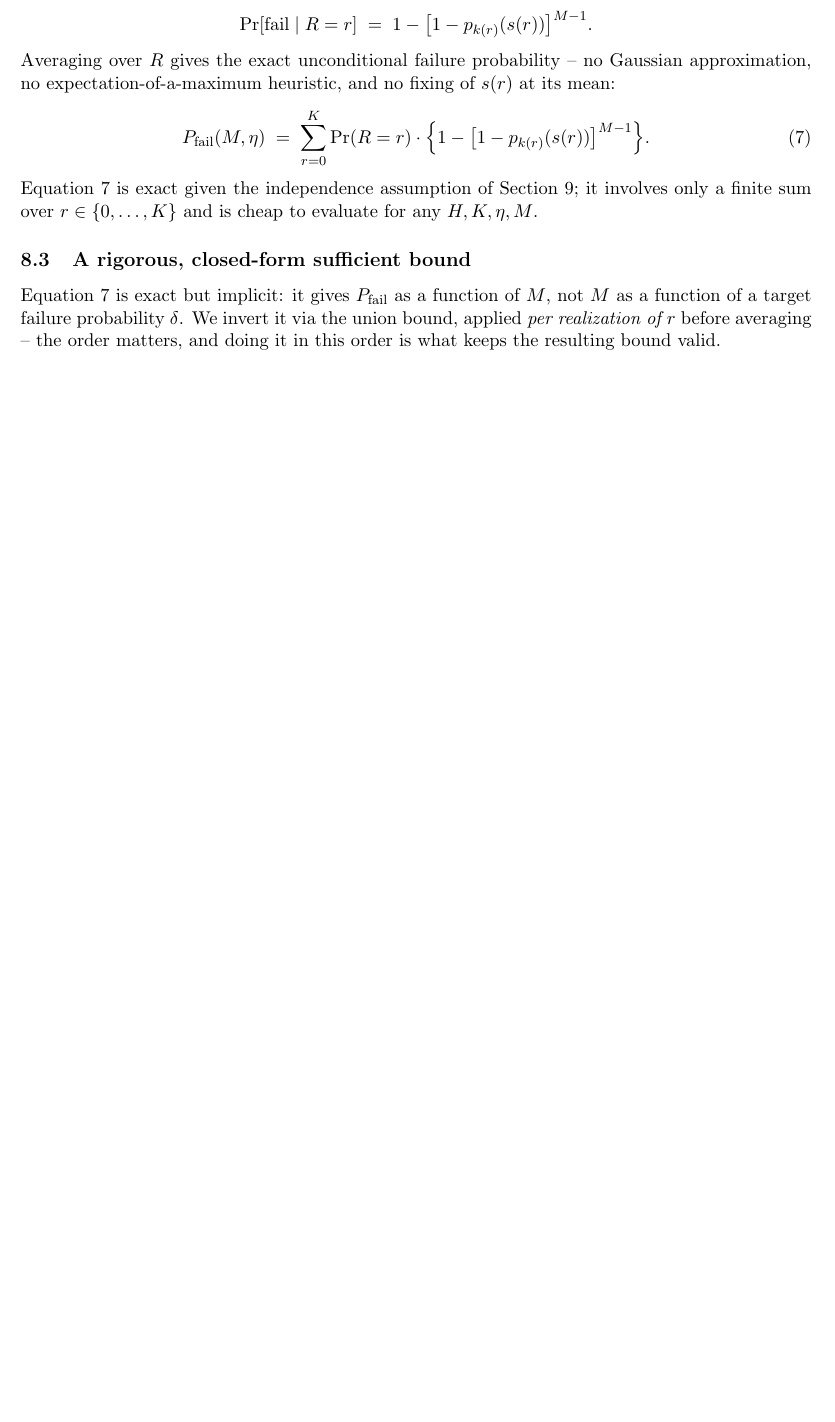
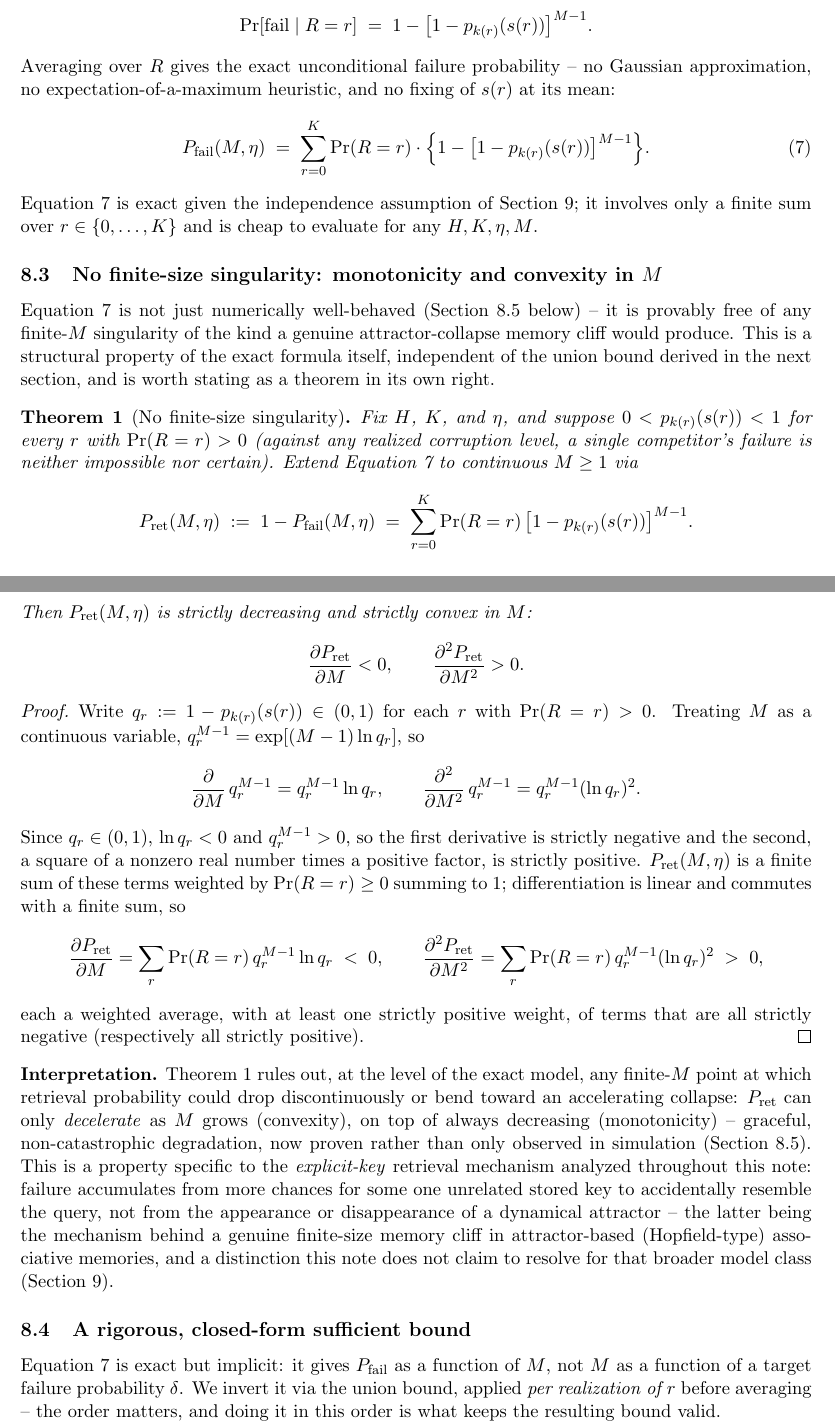
Before and after one commit to ghub-res1578/sudoku-hippocampal-key-value-memory, a LaTeX paper (paper/capacity_bound_supplement.tex): part of page 5 of 8 before the commit and two parts of pages 5 and 6 of 9 after it, the two joined at a grey line, cut so that both start at the same text, the shorter picture padded with empty space. Compiled offline with pdfLaTeX.

Commit message:
Add finite-size smoothness/convexity theorem to the capacity supplement
Proves that the exact failure probability (Eq. 7) is strictly decreasing
and strictly convex in continuous M, given non-degenerate per-realization
tail probabilities -- ruling out any finite-M singularity at the level of
the exact model. Upgrades what was previously only checked numerically
(the exact curve behaves sensibly, the union bound holds) into a proven
guarantee that this architecture's failure mode is graceful competitor
accumulation, never a discontinuous attractor-collapse cliff. Placed as
Section 8.3, between the exact per-realization formula and the union-bound
sufficient capacity result it does not depend on.

```diff
--- a/paper/capacity_bound_supplement.tex
+++ b/paper/capacity_bound_supplement.tex
@@ -11,6 +11,7 @@
 
 \newtheorem{lemma}{Lemma}
 \newtheorem{proposition}{Proposition}
+\newtheorem{theorem}{Theorem}
 
 \title{An Approximate Capacity Bound for Sparse Combinatorial Key-Value Memory:\\
 Full Derivation and Validation}
@@ -307,6 +308,61 @@ Equation~\ref{eq:exactfail} is exact given the independence assumption of
 Section~\ref{sec:limitations}; it involves only a finite sum over $r \in \{0,\dots,K\}$ and is
 cheap to evaluate for any $H,K,\eta,M$.
 
+\subsection{No finite-size singularity: monotonicity and convexity in $M$}
+\label{sec:smoothness}
+
+Equation~\ref{eq:exactfail} is not just numerically well-behaved (Section~\ref{sec:exacttail-validation}
+below) -- it is provably free of any finite-$M$ singularity of the kind a genuine attractor-collapse
+memory cliff would produce. This is a structural property of the exact formula itself, independent of
+the union bound derived in the next section, and is worth stating as a theorem in its own right.
+
+\begin{theorem}[No finite-size singularity]
+\label{thm:smoothness}
+Fix $H$, $K$, and $\eta$, and suppose $0 < p_{k(r)}(s(r)) < 1$ for every $r$ with $\Pr(R=r)>0$ (against
+any realized corruption level, a single competitor's failure is neither impossible nor certain).
+Extend Equation~\ref{eq:exactfail} to continuous $M \ge 1$ via
+\[
+P_{\mathrm{ret}}(M,\eta) \;:=\; 1 - P_{\mathrm{fail}}(M,\eta) \;=\; \sum_{r=0}^{K} \Pr(R=r)\,
+\big[1-p_{k(r)}(s(r))\big]^{M-1}.
+\]
+Then $P_{\mathrm{ret}}(M,\eta)$ is strictly decreasing and strictly convex in $M$:
+\[
+\frac{\partial P_{\mathrm{ret}}}{\partial M} < 0, \qquad \frac{\partial^2 P_{\mathrm{ret}}}{\partial M^2} > 0.
+\]
+\end{theorem}
+
+\begin{proof}
+Write $q_r := 1-p_{k(r)}(s(r)) \in (0,1)$ for each $r$ with $\Pr(R=r)>0$. Treating $M$ as a continuous
+variable, $q_r^{M-1} = \exp[(M-1)\ln q_r]$, so
+\[
+\frac{\partial}{\partial M}\,q_r^{M-1} = q_r^{M-1}\ln q_r,
+\qquad
+\frac{\partial^2}{\partial M^2}\,q_r^{M-1} = q_r^{M-1}(\ln q_r)^2.
+\]
+Since $q_r \in (0,1)$, $\ln q_r < 0$ and $q_r^{M-1}>0$, so the first derivative is strictly negative
+and the second, a square of a nonzero real number times a positive factor, is strictly positive.
+$P_{\mathrm{ret}}(M,\eta)$ is a finite sum of these terms weighted by $\Pr(R=r)\ge0$ summing to $1$;
+differentiation is linear and commutes with a finite sum, so
+\[
+\frac{\partial P_{\mathrm{ret}}}{\partial M} = \sum_{r} \Pr(R=r)\,q_r^{M-1}\ln q_r \;<\; 0,
+\qquad
+\frac{\partial^2 P_{\mathrm{ret}}}{\partial M^2} = \sum_{r} \Pr(R=r)\,q_r^{M-1}(\ln q_r)^2 \;>\; 0,
+\]
+each a weighted average, with at least one strictly positive weight, of terms that are all strictly
+negative (respectively all strictly positive).
+\end{proof}
+
+\noindent\textbf{Interpretation.} Theorem~\ref{thm:smoothness} rules out, at the level of the exact
+model, any finite-$M$ point at which retrieval probability could drop discontinuously or bend toward
+an accelerating collapse: $P_{\mathrm{ret}}$ can only \emph{decelerate} as $M$ grows (convexity), on
+top of always decreasing (monotonicity) -- graceful, non-catastrophic degradation, now proven rather
+than only observed in simulation (Section~\ref{sec:exacttail-validation}). This is a property specific
+to the \emph{explicit-key} retrieval mechanism analyzed throughout this note: failure accumulates from
+more chances for some one unrelated stored key to accidentally resemble the query, not from the
+appearance or disappearance of a dynamical attractor -- the latter being the mechanism behind a
+genuine finite-size memory cliff in attractor-based (Hopfield-type) associative memories, and a
+distinction this note does not claim to resolve for that broader model class (Section~\ref{sec:limitations}).
+
 \subsection{A rigorous, closed-form sufficient bound}
 
 Equation~\ref{eq:exactfail} is exact but implicit: it gives $P_{\text{fail}}$ as a function of
```
Also changed, not shown: paper/capacity_bound_supplement.pdf.
